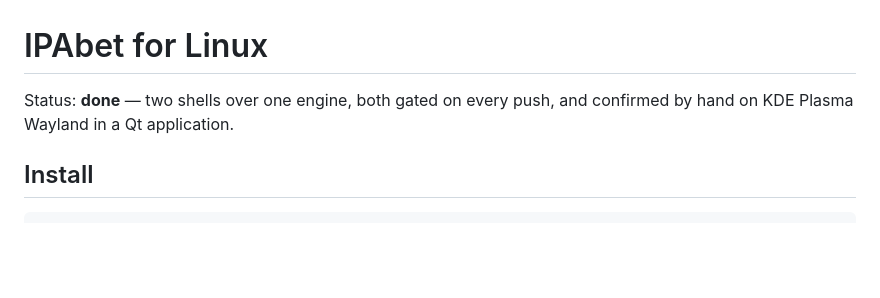
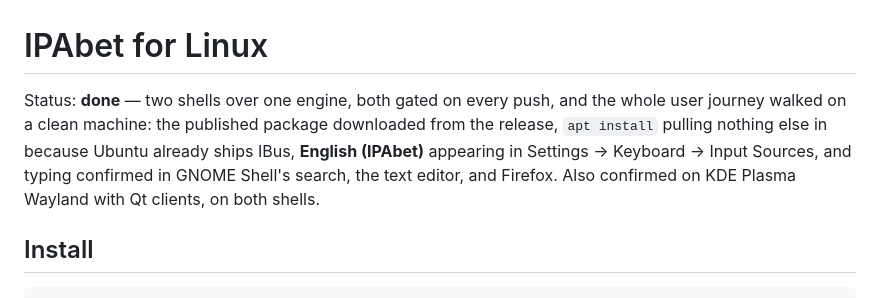
Before and after one commit to bikeshaving/ipabet, a Markdown page: linux/README.md, the part around the change. Rendered like a GitHub page; blank space fills up the shorter version.

Commit message:
linux/README: the whole journey, walked on a clean machine
Co-Authored-By: Claude Opus 5 <noreply@anthropic.com>
Claude-Session: https://claude.ai/code/session_01H827opLjRrXC2iMzDBSdbi

```diff
--- a/linux/README.md
+++ b/linux/README.md
@@ -1,7 +1,12 @@
 # IPAbet for Linux
 
 Status: **done** — two shells over one engine, both gated on every push, and
-confirmed by hand on KDE Plasma Wayland in a Qt application.
+the whole user journey walked on a clean machine: the published package
+downloaded from the release, `apt install` pulling nothing else in because
+Ubuntu already ships IBus, **English (IPAbet)** appearing in Settings →
+Keyboard → Input Sources, and typing confirmed in GNOME Shell's search, the
+text editor, and Firefox. Also confirmed on KDE Plasma Wayland with Qt clients,
+on both shells.
 
 ## Install
 
```
